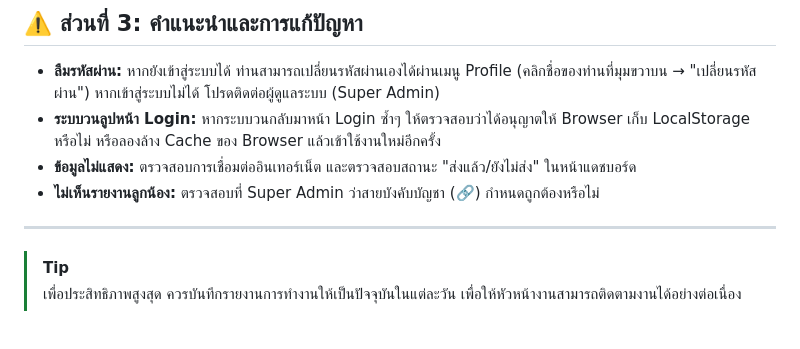
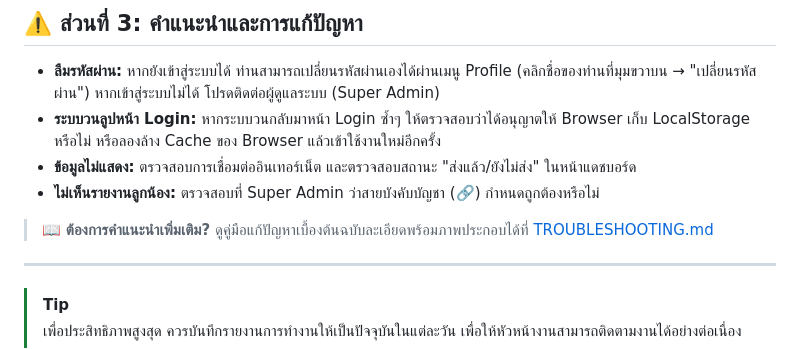
Before and after one commit to zepultula/wfh, a Markdown page: USER_MANUAL.md, the part around the change. Rendered like a GitHub page; blank space fills up the shorter version.

```diff
--- a/USER_MANUAL.md
+++ b/USER_MANUAL.md
@@ -107,6 +107,8 @@
 - **ข้อมูลไม่แสดง:** ตรวจสอบการเชื่อมต่ออินเทอร์เน็ต และตรวจสอบสถานะ "ส่งแล้ว/ยังไม่ส่ง" ในหน้าแดชบอร์ด
 - **ไม่เห็นรายงานลูกน้อง:** ตรวจสอบที่ Super Admin ว่าสายบังคับบัญชา (🔗) กำหนดถูกต้องหรือไม่
 
+> 📖 **ต้องการคำแนะนำเพิ่มเติม?** ดูคู่มือแก้ปัญหาเบื้องต้นฉบับละเอียดพร้อมภาพประกอบได้ที่ [TROUBLESHOOTING.md](TROUBLESHOOTING.md)
+
 ---
 > [!TIP]
 > เพื่อประสิทธิภาพสูงสุด ควรบันทึกรายงานการทำงานให้เป็นปัจจุบันในแต่ละวัน เพื่อให้หัวหน้างานสามารถติดตามงานได้อย่างต่อเนื่อง
```
Also changed, not shown: README.md (+11 -0 lines).
